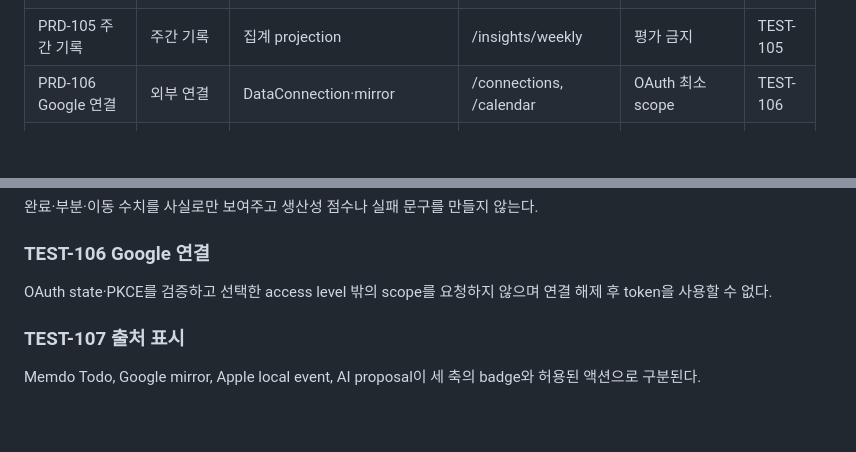
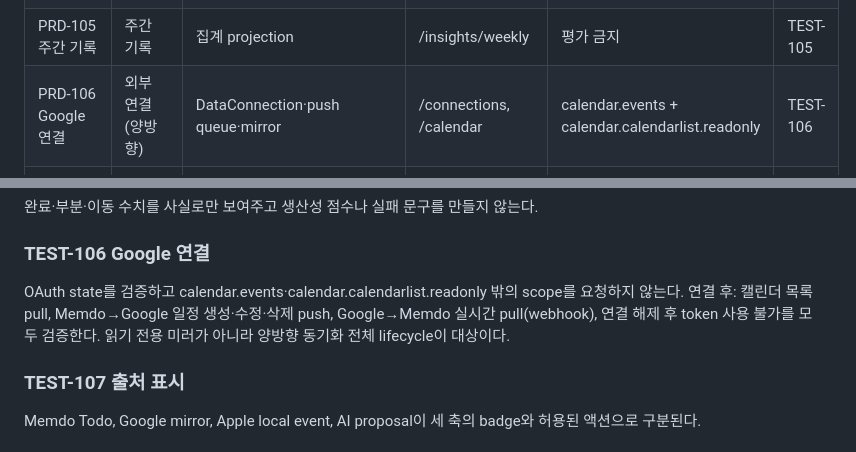
Before and after one commit to leebeanbin/memdo, a Markdown page: docs/12-requirements-traceability.md, 2 parts joined by grey strips. Drawn GitHub-style; blank space fills up the shorter version.

Commit message:
docs: align PRD-106/traceability with actual Google two-way sync (R0-2)
PRD-106 described a read-only mirror; the backend has actually shipped
full two-way sync (push queue, PATCH, delete, real-time webhook pull)
since the 2026-09-02 Google Calendar work, and R0-1 (memdo-backend#55)
just narrowed the OAuth scope to match. Updated PRD-106's requirement
text, the traceability table row, and TEST-106's verification scope to
describe the actual lifecycle (connect, calendar-list pull, Memdo→Google
create/update/delete push, Google→Memdo webhook pull, disconnect/revoke,
scope boundary) instead of read-only mirroring. Also dropped a stale PKCE
claim from TEST-106 -- verified the actual OAuth flow (buildAuthorizationUrl)
never implements PKCE (code_challenge/code_verifier), only the existing
`state` CSRF nonce.

Checked the in-app Google connection screen copy (GoogleCalendarSettings.swift)
and 05-api-spec.yaml -- both already accurately describe two-way sync (the
API spec's Google section already carries its own pre-existing "diverged
from this spec" disclaimer, so no further edit needed there). Also checked
09-roadmap-and-backlog.md's Phase 5 entry, which still says "read-only
mirror only" -- deliberately left alone: it's explicitly a preserved
historical snapshot dated 2026-08-17, before two-way sync was built
(2026-09-02), not a live status description.

Part of leebeanbin/memdo#77 (EPIC R0). Closes leebeanbin/memdo#83.

Co-Authored-By: Claude Sonnet 5 <noreply@anthropic.com>
Claude-Session: https://claude.ai/code/session_01Gg4qhnopMPBQwVEyNsQWbi

```diff
--- a/docs/12-requirements-traceability.md
+++ b/docs/12-requirements-traceability.md
@@ -98,7 +98,7 @@ planned·in_progress·partial만 포함되고 completed·skipped·rescheduled·c
 | PRD-103 외형 | 설정·위젯 | iOS semantic color + widgetStyle | /preferences | ADR-058 | TEST-103 |
 | PRD-104 여러 기기 | 로그인·동기화 | version·tombstone | /sync | ADR-038·043 | TEST-104 |
 | PRD-105 주간 기록 | 주간 기록 | 집계 projection | /insights/weekly | 평가 금지 | TEST-105 |
-| PRD-106 Google 연결 | 외부 연결 | DataConnection·mirror | /connections, /calendar | OAuth 최소 scope | TEST-106 |
+| PRD-106 Google 연결 | 외부 연결(양방향) | DataConnection·push queue·mirror | /connections, /calendar | calendar.events + calendar.calendarlist.readonly | TEST-106 |
 | PRD-107 출처 인덱스 | 통합 캘린더 | CalendarEntry axes | /calendar/entries | ADR-021 | TEST-107 |
 | PRD-108 외부 AI 승인 | 승인 웹 | ChangeProposal | /change-proposals | ADR-022 | TEST-108 |
 
@@ -126,7 +126,7 @@ Light/Dark 전환 시 semantic background·label·separator가 갱신되고 브
 
 ### TEST-106 Google 연결
 
-OAuth state·PKCE를 검증하고 선택한 access level 밖의 scope를 요청하지 않으며 연결 해제 후 token을 사용할 수 없다.
+OAuth state를 검증하고 calendar.events·calendar.calendarlist.readonly 밖의 scope를 요청하지 않는다. 연결 후: 캘린더 목록 pull, Memdo→Google 일정 생성·수정·삭제 push, Google→Memdo 실시간 pull(webhook), 연결 해제 후 token 사용 불가를 모두 검증한다. 읽기 전용 미러가 아니라 양방향 동기화 전체 lifecycle이 대상이다.
 
 ### TEST-107 출처 표시
 
```
Also changed, not shown: docs/01-product-requirements.md (+1 -1 lines).
